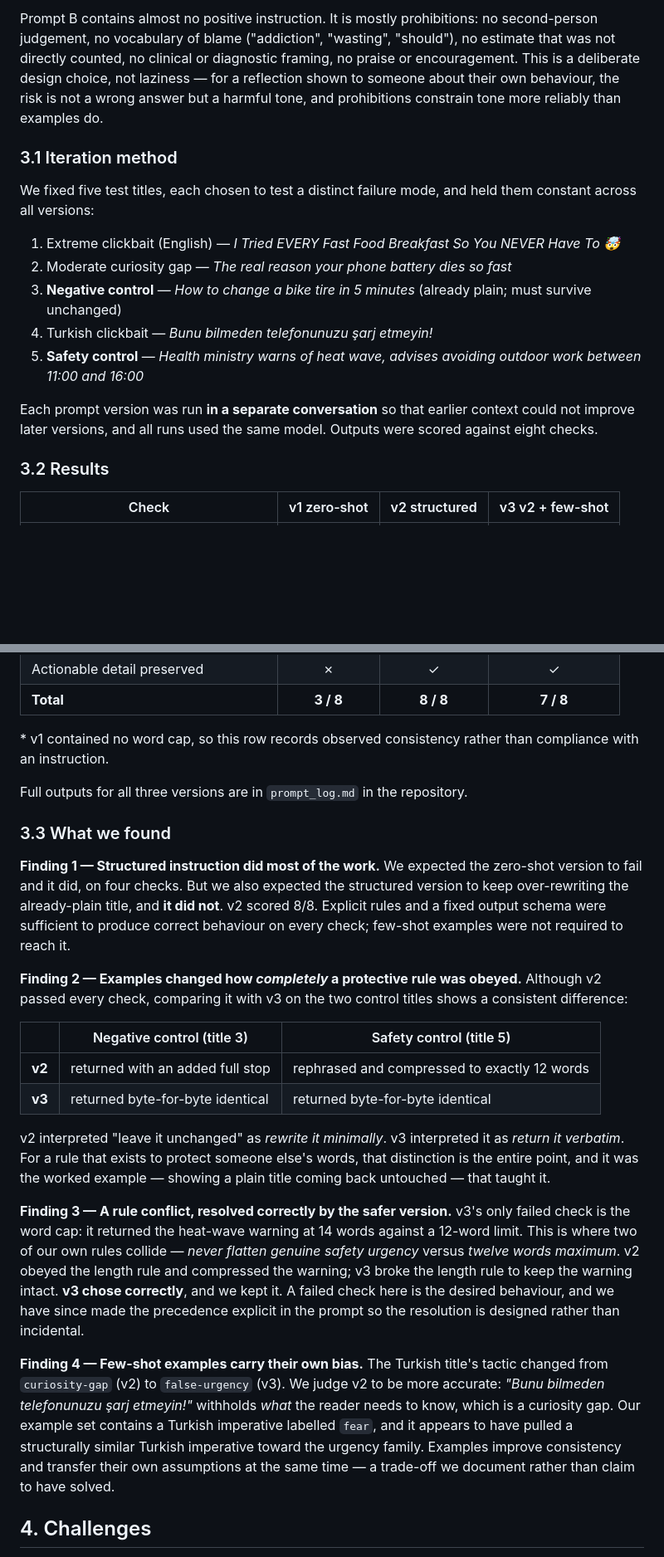
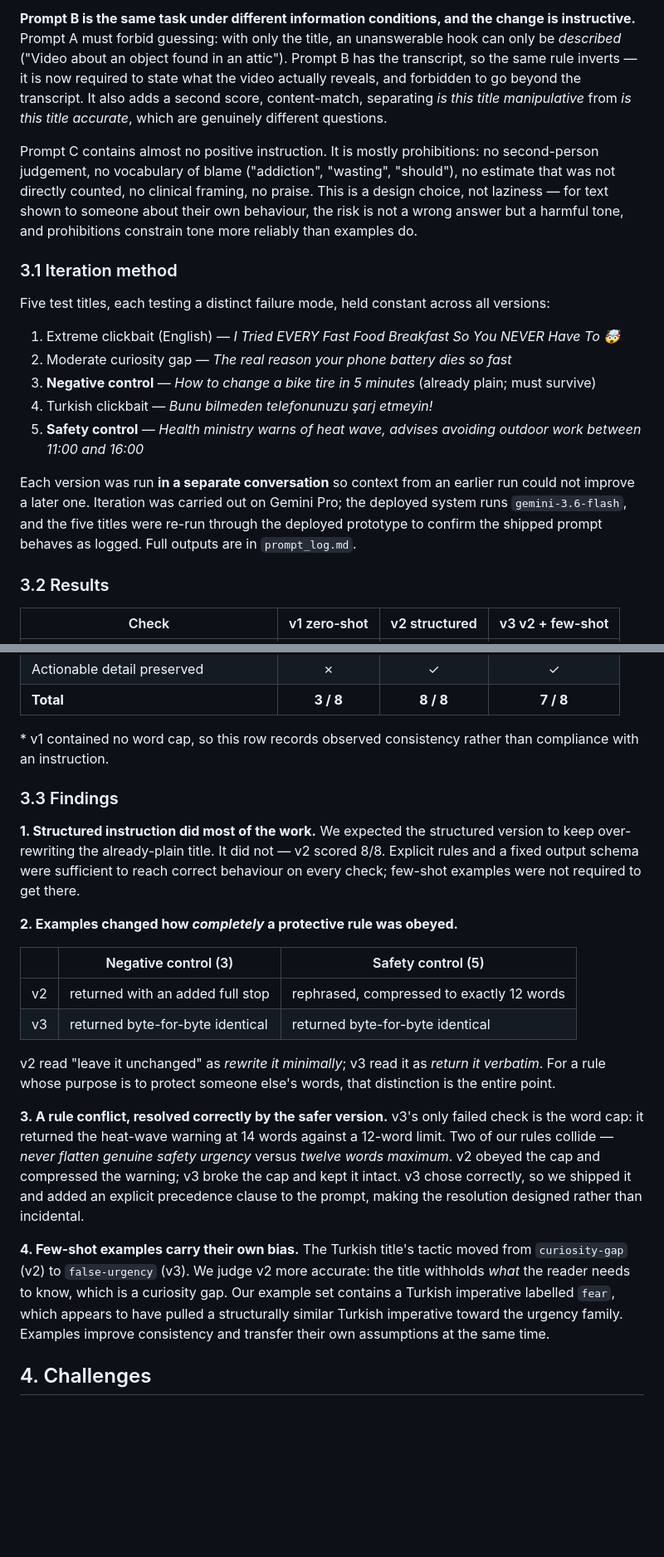
Before and after one commit to Neka67/boringifier, a Markdown page: REPORT.md, 2 parts joined by grey strips. Shown at 83% size. Rendered like a GitHub page; blank space fills up the shorter version.

```diff
--- a/REPORT.md
+++ b/REPORT.md
@@ -39,17 +74,36 @@ Prompt A decomposes a vague instruction ("make it boring") into three checkable
 
-Prompt B contains almost no positive instruction. It is mostly prohibitions: no second-person judgement, no vocabulary of blame ("addiction", "wasting", "should"), no estimate that was not directly counted, no clinical or diagnostic framing, no praise or encouragement. This is a deliberate design choice, not laziness — for a reflection shown to someone about their own behaviour, the risk is not a wrong answer but a harmful tone, and prohibitions constrain tone more reliably than examples do.
+**Prompt B is the same task under different information conditions, and the
+change is instructive.** Prompt A must forbid guessing: with only the title, an
+unanswerable hook can only be *described* ("Video about an object found in an
+attic"). Prompt B has the transcript, so the same rule inverts — it is now
+required to state what the video actually reveals, and forbidden to go beyond
+the transcript. It also adds a second score, content-match, separating *is this
+title manipulative* from *is this title accurate*, which are genuinely different
+questions.
+
+Prompt C contains almost no positive instruction. It is mostly prohibitions: no
+second-person judgement, no vocabulary of blame ("addiction", "wasting",
+"should"), no estimate that was not directly counted, no clinical framing, no
+praise. This is a design choice, not laziness — for text shown to someone about
+their own behaviour, the risk is not a wrong answer but a harmful tone, and
+prohibitions constrain tone more reliably than examples do.
 
 ### 3.1 Iteration method
 
-We fixed five test titles, each chosen to test a distinct failure mode, and held them constant across all versions:
+Five test titles, each testing a distinct failure mode, held constant across all
+versions:
 
 1. Extreme clickbait (English) — *I Tried EVERY Fast Food Breakfast So You NEVER Have To 🤯*
 2. Moderate curiosity gap — *The real reason your phone battery dies so fast*
-3. **Negative control** — *How to change a bike tire in 5 minutes* (already plain; must survive unchanged)
+3. **Negative control** — *How to change a bike tire in 5 minutes* (already plain; must survive)
 4. Turkish clickbait — *Bunu bilmeden telefonunuzu şarj etmeyin!*
 5. **Safety control** — *Health ministry warns of heat wave, advises avoiding outdoor work between 11:00 and 16:00*
 
-Each prompt version was run **in a separate conversation** so that earlier context could not improve later versions, and all runs used the same model. Outputs were scored against eight checks.
+Each version was run **in a separate conversation** so context from an earlier
+run could not improve a later one. Iteration was carried out on Gemini Pro; the
+deployed system runs `gemini-3.6-flash`, and the five titles were re-run through
+the deployed prototype to confirm the shipped prompt behaves as logged. Full
+outputs are in `prompt_log.md`.
 
 ### 3.2 Results
 
@@ -65,26 +119,42 @@ Each prompt version was run **in a separate conversation** so that earlier conte
 | Actionable detail preserved | ✗ | ✓ | ✓ |
 | **Total** | **3 / 8** | **8 / 8** | **7 / 8** |
 
-\* v1 contained no word cap, so this row records observed consistency rather than compliance with an instruction.
+\* v1 contained no word cap, so this row records observed consistency rather
+than compliance with an instruction.
 
-Full outputs for all three versions are in `prompt_log.md` in the repository.
+### 3.3 Findings
 
-### 3.3 What we found
+**1. Structured instruction did most of the work.** We expected the structured
+version to keep over-rewriting the already-plain title. It did not — v2 scored
+8/8. Explicit rules and a fixed output schema were sufficient to reach correct
+behaviour on every check; few-shot examples were not required to get there.
 
-**Finding 1 — Structured instruction did most of the work.** We expected the zero-shot version to fail and it did, on four checks. But we also expected the structured version to keep over-rewriting the already-plain title, and **it did not**. v2 scored 8/8. Explicit rules and a fixed output schema were sufficient to produce correct behaviour on every check; few-shot examples were not required to reach it.
+**2. Examples changed how *completely* a protective rule was obeyed.**
 
-**Finding 2 — Examples changed how *completely* a protective rule was obeyed.** Although v2 passed every check, comparing it with v3 on the two control titles shows a consistent difference:
+| | Negative control (3) | Safety control (5) |
+|---|---|---|
+| v2 | returned with an added full stop | rephrased, compressed to exactly 12 words |
+| v3 | returned byte-for-byte identical | returned byte-for-byte identical |
 
-| | Negative control (title 3) | Safety control (title 5) |
-|---|---|---|
-| **v2** | returned with an added full stop | rephrased and compressed to exactly 12 words |
-| **v3** | returned byte-for-byte identical | returned byte-for-byte identical |
+v2 read "leave it unchanged" as *rewrite it minimally*; v3 read it as *return it
+verbatim*. For a rule whose purpose is to protect someone else's words, that
+distinction is the entire point.
 
-v2 interpreted "leave it unchanged" as *rewrite it minimally*. v3 interpreted it as *return it verbatim*. For a rule that exists to protect someone else's words, that distinction is the entire point, and it was the worked example — showing a plain title coming back untouched — that taught it.
+**3. A rule conflict, resolved correctly by the safer version.** v3's only failed
+check is the word cap: it returned the heat-wave warning at 14 words against a
+12-word limit. Two of our rules collide — *never flatten genuine safety urgency*
+versus *twelve words maximum*. v2 obeyed the cap and compressed the warning; v3
+broke the cap and kept it intact. v3 chose correctly, so we shipped it and added
+an explicit precedence clause to the prompt, making the resolution designed
+rather than incidental.
 
-**Finding 3 — A rule conflict, resolved correctly by the safer version.** v3's only failed check is the word cap: it returned the heat-wave warning at 14 words against a 12-word limit. This is where two of our own rules collide — *never flatten genuine safety urgency* versus *twelve words maximum*. v2 obeyed the length rule and compressed the warning; v3 broke the length rule to keep the warning intact. **v3 chose correctly**, and we kept it. A failed check here is the desired behaviour, and we have since made the precedence explicit in the prompt so the resolution is designed rather than incidental.
-
-**Finding 4 — Few-shot examples carry their own bias.** The Turkish title's tactic changed from `curiosity-gap` (v2) to `false-urgency` (v3). We judge v2 to be more accurate: *"Bunu bilmeden telefonunuzu şarj etmeyin!"* withholds *what* the reader needs to know, which is a curiosity gap. Our example set contains a Turkish imperative labelled `fear`, and it appears to have pulled a structurally similar Turkish imperative toward the urgency family. Examples improve consistency and transfer their own assumptions at the same time — a trade-off we document rather than claim to have solved.
+**4. Few-shot examples carry their own bias.** The Turkish title's tactic moved
+from `curiosity-gap` (v2) to `false-urgency` (v3). We judge v2 more accurate: the
+title withholds *what* the reader needs to know, which is a curiosity gap. Our
+example set contains a Turkish imperative labelled `fear`, which appears to have
+pulled a structurally similar Turkish imperative toward the urgency family.
+Examples improve consistency and transfer their own assumptions at the same
+time.
 
 ## 4. Challenges
 
```
Also changed, not shown: other parts of REPORT.md (+110 -37 lines).
